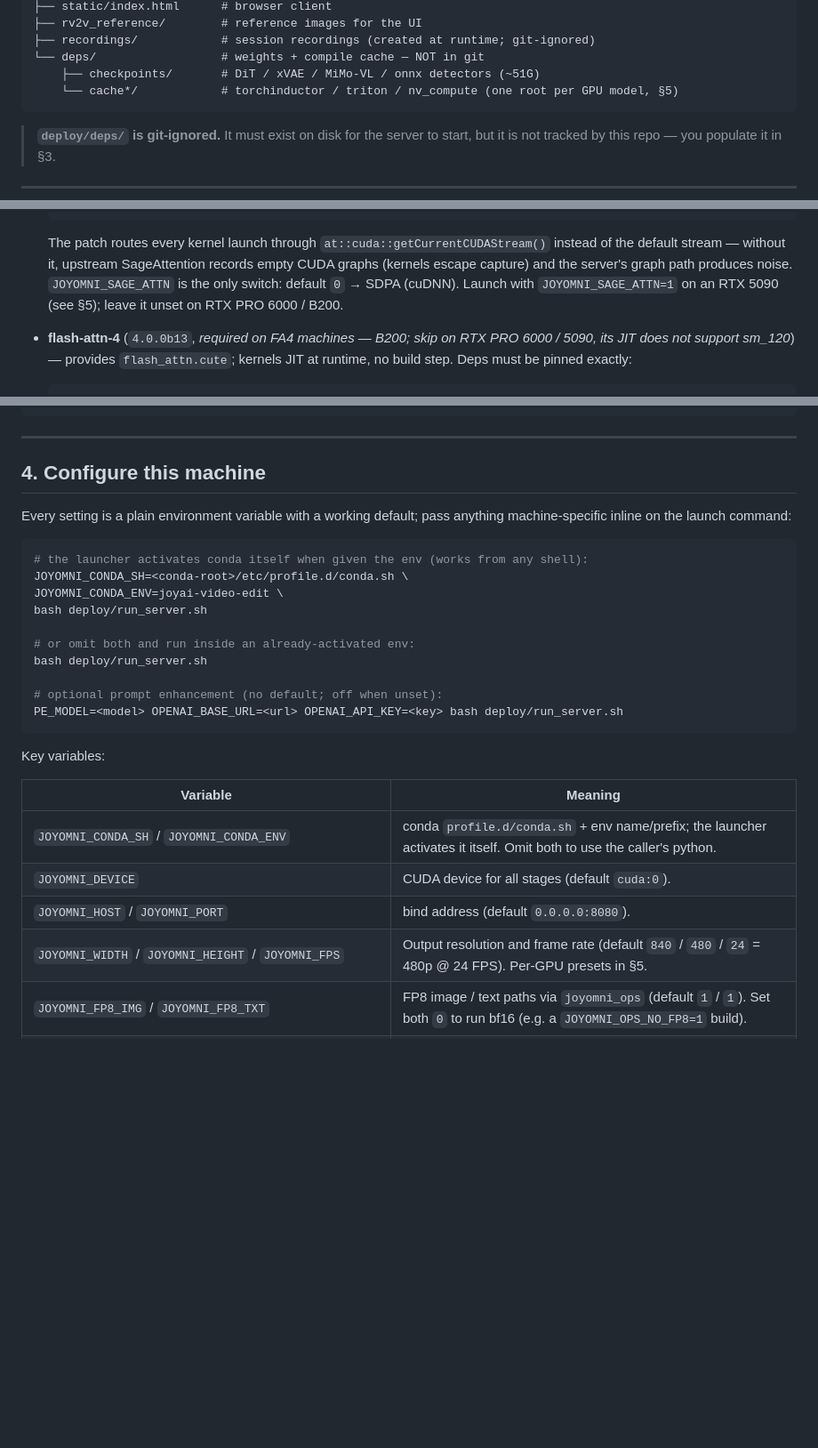
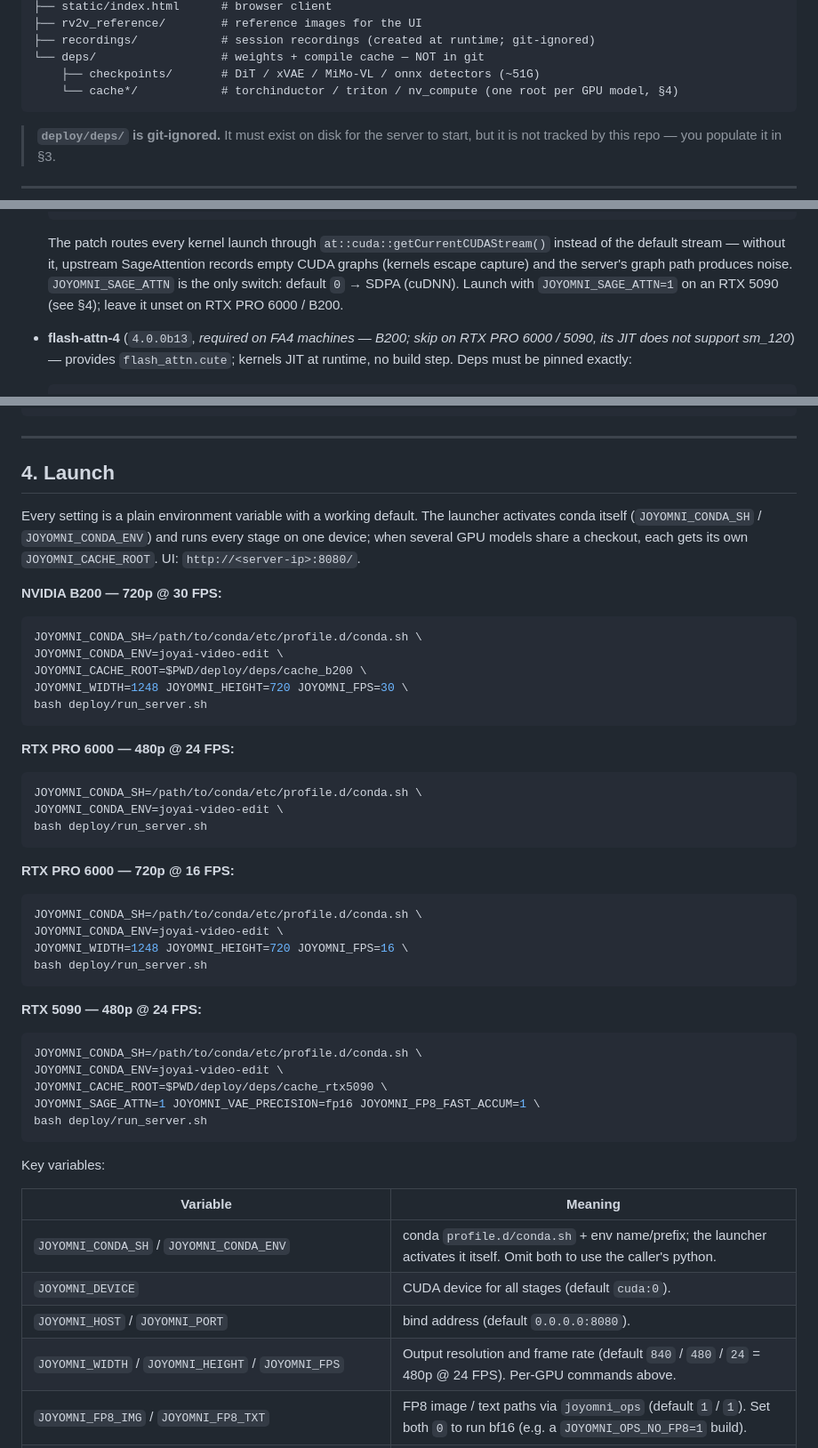
Before and after one commit to 3a1b2c3/JoyAI-Video-Edit, a Markdown page: DEPLOYMENT.md, 3 parts joined by grey strips. Shown at 89% size. GitHub-like rendering; blank space fills up the shorter version.

````diff
--- a/DEPLOYMENT.md
+++ b/DEPLOYMENT.md
@@ -34,7 +34,7 @@ deploy/
 ├── recordings/            # session recordings (created at runtime; git-ignored)
 └── deps/                  # weights + compile cache — NOT in git
     ├── checkpoints/       # DiT / xVAE / MiMo-VL / onnx detectors (~51G)
-    └── cache*/            # torchinductor / triton / nv_compute (one root per GPU model, §5)
+    └── cache*/            # torchinductor / triton / nv_compute (one root per GPU model, §4)
 ```
 
 > **`deploy/deps/` is git-ignored.** It must exist on disk for the server to
@@ -98,7 +98,7 @@ Then install the attention and kernel dependencies:
   instead of the default stream — without it, upstream SageAttention records
   empty CUDA graphs (kernels escape capture) and the server's graph path
   produces noise. `JOYOMNI_SAGE_ATTN` is the only switch: default `0` → SDPA
-  (cuDNN). Launch with `JOYOMNI_SAGE_ATTN=1` on an RTX 5090 (see §5); leave it
+  (cuDNN). Launch with `JOYOMNI_SAGE_ATTN=1` on an RTX 5090 (see §4); leave it
   unset on RTX PRO 6000 / B200.
 - **flash-attn-4** (`4.0.0b13`, *required on FA4 machines — B200; skip on
   RTX PRO 6000 / 5090, its JIT does not support sm_120*) — provides
@@ -264,22 +264,48 @@ deploy/deps/checkpoints/
 
 ---
 
-## 4. Configure this machine
+## 4. Launch
 
-Every setting is a plain environment variable with a working default; pass
-anything machine-specific inline on the launch command:
+Every setting is a plain environment variable with a working default. The
+launcher activates conda itself (`JOYOMNI_CONDA_SH` / `JOYOMNI_CONDA_ENV`) and
+runs every stage on one device; when several GPU models share a checkout, each
+gets its own `JOYOMNI_CACHE_ROOT`. UI: `http://<server-ip>:8080/`.
+
+**NVIDIA B200 — 720p @ 30 FPS:**
 
 ```bash
-# the launcher activates conda itself when given the env (works from any shell):
-JOYOMNI_CONDA_SH=<conda-root>/etc/profile.d/conda.sh \
+JOYOMNI_CONDA_SH=/path/to/conda/etc/profile.d/conda.sh \
+JOYOMNI_CONDA_ENV=joyai-video-edit \
+JOYOMNI_CACHE_ROOT=$PWD/deploy/deps/cache_b200 \
+JOYOMNI_WIDTH=1248 JOYOMNI_HEIGHT=720 JOYOMNI_FPS=30 \
+bash deploy/run_server.sh
+```
+
+**RTX PRO 6000 — 480p @ 24 FPS:**
+
+```bash
+JOYOMNI_CONDA_SH=/path/to/conda/etc/profile.d/conda.sh \
 JOYOMNI_CONDA_ENV=joyai-video-edit \
 bash deploy/run_server.sh
+```
 
-# or omit both and run inside an already-activated env:
+**RTX PRO 6000 — 720p @ 16 FPS:**
+
+```bash
+JOYOMNI_CONDA_SH=/path/to/conda/etc/profile.d/conda.sh \
+JOYOMNI_CONDA_ENV=joyai-video-edit \
+JOYOMNI_WIDTH=1248 JOYOMNI_HEIGHT=720 JOYOMNI_FPS=16 \
 bash deploy/run_server.sh
+```
 
-# optional prompt enhancement (no default; off when unset):
-PE_MODEL=<model> OPENAI_BASE_URL=<url> OPENAI_API_KEY=<key> bash deploy/run_server.sh
+**RTX 5090 — 480p @ 24 FPS:**
+
+```bash
+JOYOMNI_CONDA_SH=/path/to/conda/etc/profile.d/conda.sh \
+JOYOMNI_CONDA_ENV=joyai-video-edit \
+JOYOMNI_CACHE_ROOT=$PWD/deploy/deps/cache_rtx5090 \
+JOYOMNI_SAGE_ATTN=1 JOYOMNI_VAE_PRECISION=fp16 JOYOMNI_FP8_FAST_ACCUM=1 \
+bash deploy/run_server.sh
 ```
 
 Key variables:
@@ -289,7 +315,7 @@ Key variables:
 | `JOYOMNI_CONDA_SH` / `JOYOMNI_CONDA_ENV` | conda `profile.d/conda.sh` + env name/prefix; the launcher activates it itself. Omit both to use the caller's python. |
 | `JOYOMNI_DEVICE` | CUDA device for all stages (default `cuda:0`). |
 | `JOYOMNI_HOST` / `JOYOMNI_PORT` | bind address (default `0.0.0.0:8080`). |
-| `JOYOMNI_WIDTH` / `JOYOMNI_HEIGHT` / `JOYOMNI_FPS` | Output resolution and frame rate (default `840` / `480` / `24` = 480p @ 24 FPS). Per-GPU presets in §5. |
+| `JOYOMNI_WIDTH` / `JOYOMNI_HEIGHT` / `JOYOMNI_FPS` | Output resolution and frame rate (default `840` / `480` / `24` = 480p @ 24 FPS). Per-GPU commands above. |
 | `JOYOMNI_FP8_IMG` / `JOYOMNI_FP8_TXT` | FP8 image / text paths via `joyomni_ops` (default `1` / `1`). Set both `0` to run bf16 (e.g. a `JOYOMNI_OPS_NO_FP8=1` build). |
 | `JOYOMNI_CUDA_GRAPH` | capture the steady-state chunk loop into a CUDA graph (default `1`; the biggest single speedup). `0` runs eager. |
 | `JOYOMNI_SAGE_ATTN` | SageAttention for all DiT attention (default `0` → SDPA/cuDNN; set `1` on RTX 5090). |
````
Also changed, not shown: other parts of DEPLOYMENT.md (+1 -88 lines).
